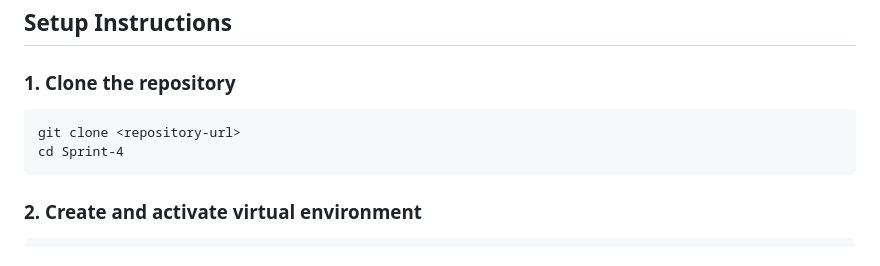
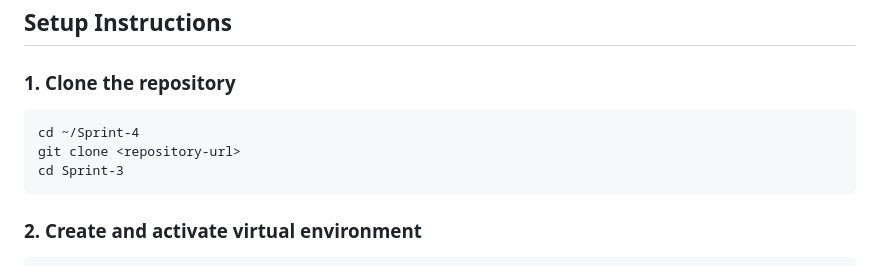
Before and after one commit to rayyan-rafan/Sprint-4, a Markdown page: README.md, the part around the change. Rendered like a GitHub page.

```diff
--- a/README.md
+++ b/README.md
@@ -35,9 +35,9 @@ This project is a Django Blog application enhanced for Sprint 4 with blog post c
 ## Setup Instructions
 
 ### 1. Clone the repository
-
+    cd ~/Sprint-4
     git clone <repository-url>
-    cd Sprint-4
+    cd Sprint-3
 
 ### 2. Create and activate virtual environment
 
```
